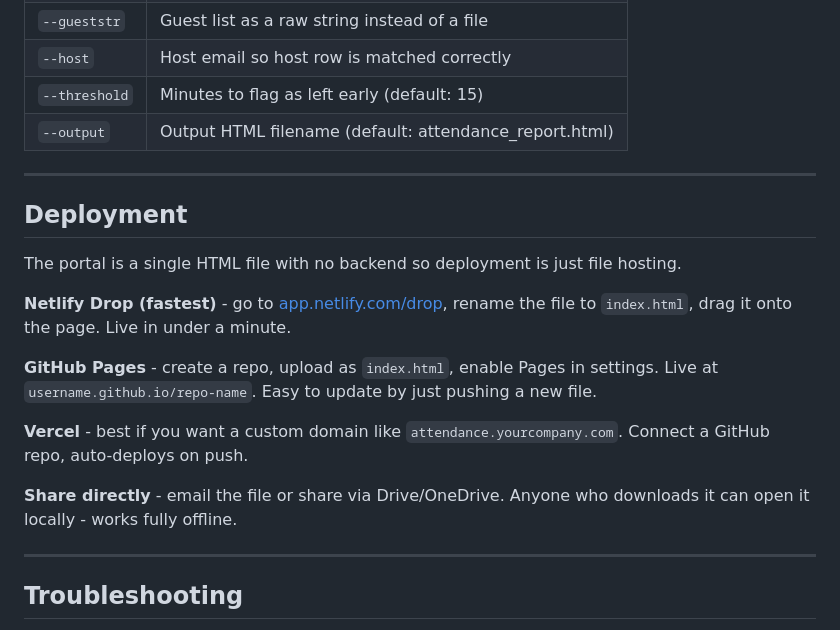
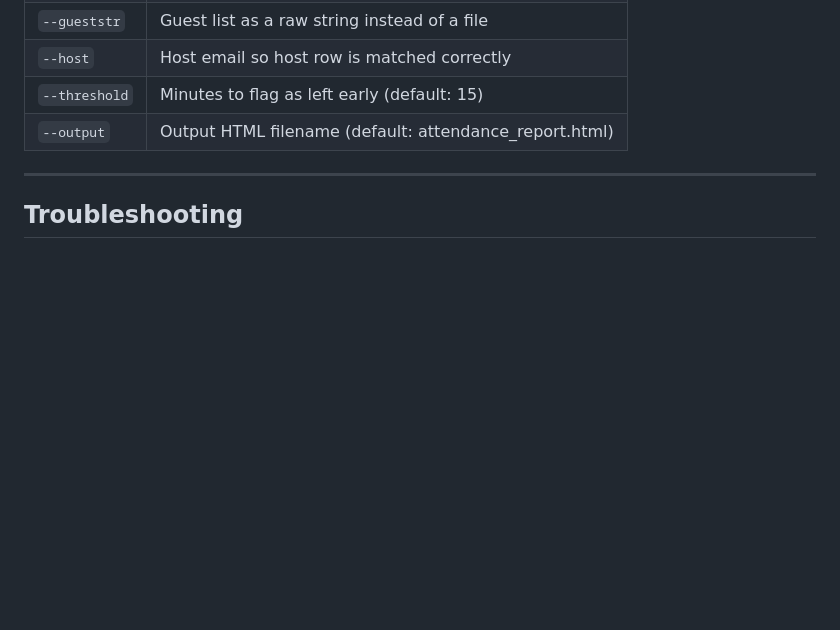
Before and after one commit to himesh026/Zoom-Attendance-Dashboard, a Markdown page: README.md, the part around the change. Drawn GitHub-style; blank space fills up the shorter version.

```diff
--- a/README.md
+++ b/README.md
@@ -175,20 +175,6 @@ python zoom_attendance_analyzer.py \
 
 ---
 
-## Deployment
-
-The portal is a single HTML file with no backend so deployment is just file hosting.
-
-**Netlify Drop (fastest)** - go to [app.netlify.com/drop](https://app.netlify.com/drop), rename the file to `index.html`, drag it onto the page. Live in under a minute.
-
-**GitHub Pages** - create a repo, upload as `index.html`, enable Pages in settings. Live at `username.github.io/repo-name`. Easy to update by just pushing a new file.
-
-**Vercel** - best if you want a custom domain like `attendance.yourcompany.com`. Connect a GitHub repo, auto-deploys on push.
-
-**Share directly** - email the file or share via Drive/OneDrive. Anyone who downloads it can open it locally - works fully offline.
-
----
-
 ## Troubleshooting
 
 **Someone attended but shows as Absent**
```
